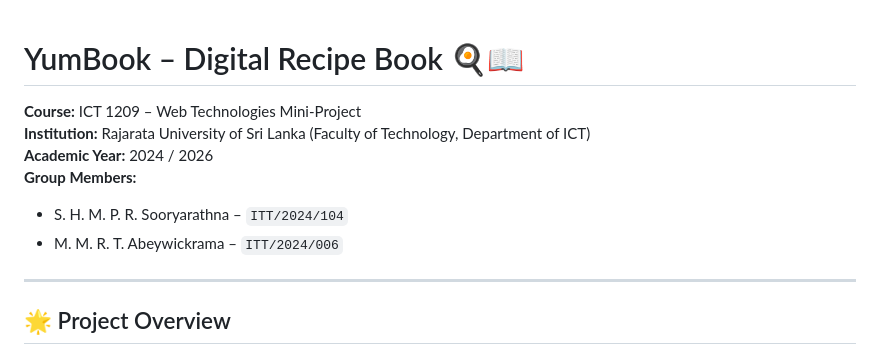
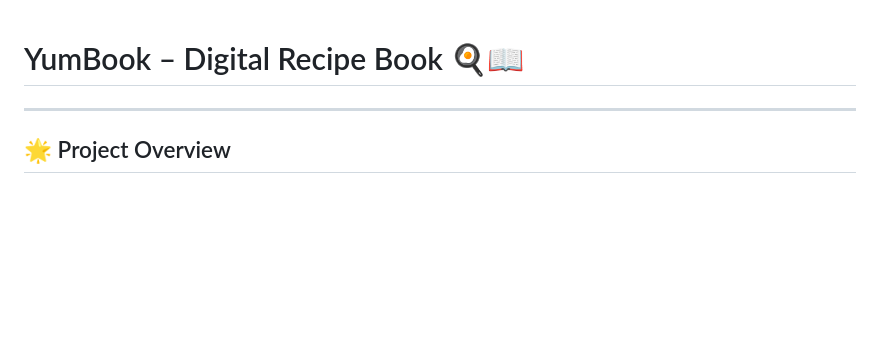
Before and after one commit to pamuditharuwan/yumbook, a Markdown page: README.md, the part around the change. GitHub-like rendering; blank space fills up the shorter version.

```diff
--- a/README.md
+++ b/README.md
@@ -1,11 +1,4 @@
 # YumBook – Digital Recipe Book 🍳📖
-
-**Course:** ICT 1209 – Web Technologies Mini-Project
-**Institution:** Rajarata University of Sri Lanka (Faculty of Technology, Department of ICT)
-**Academic Year:** 2024 / 2026
-**Group Members:**
-- S. H. M. P. R. Sooryarathna – `ITT/2024/104`
-- M. M. R. T. Abeywickrama – `ITT/2024/006`
 
 ---
 
```
